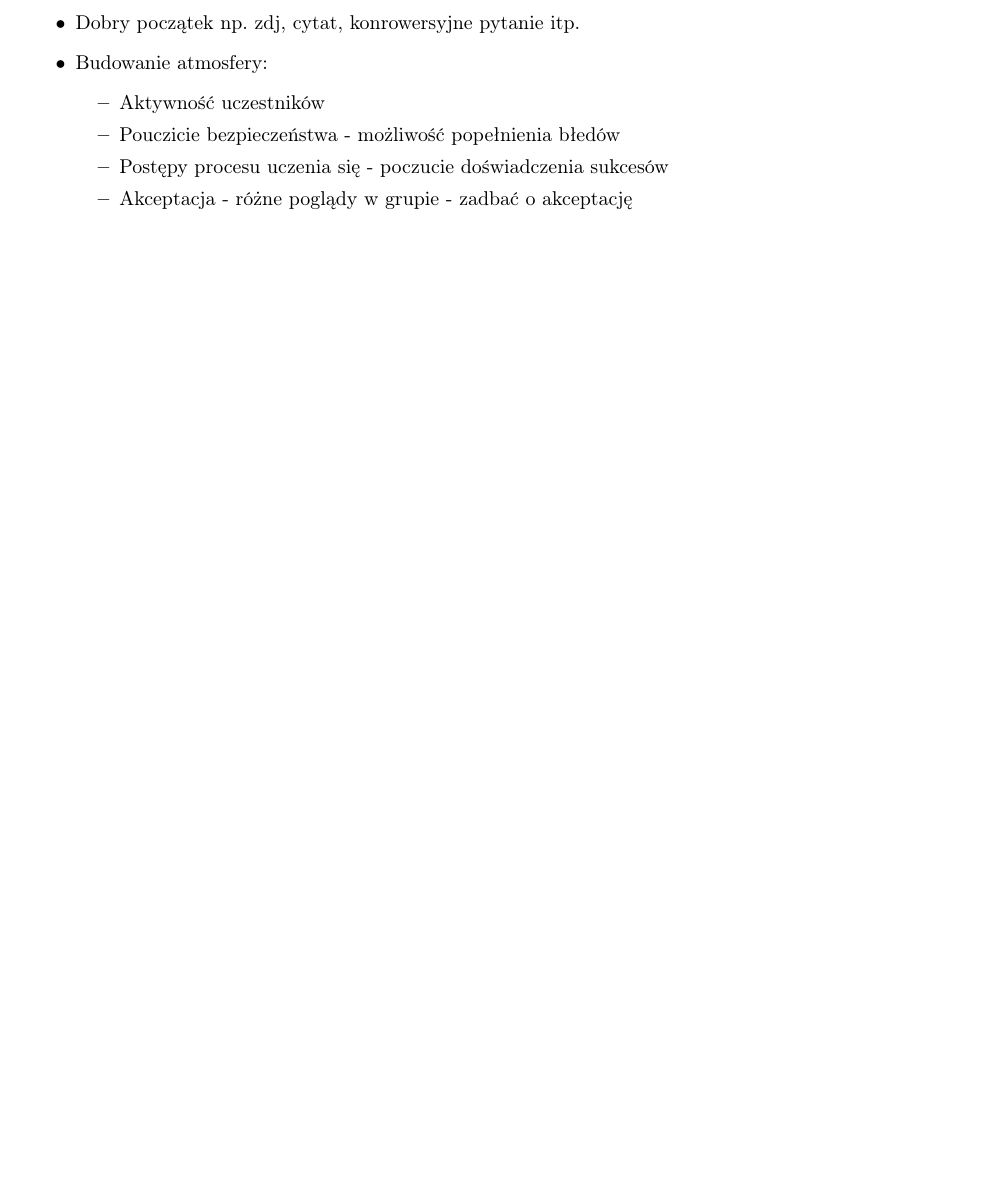
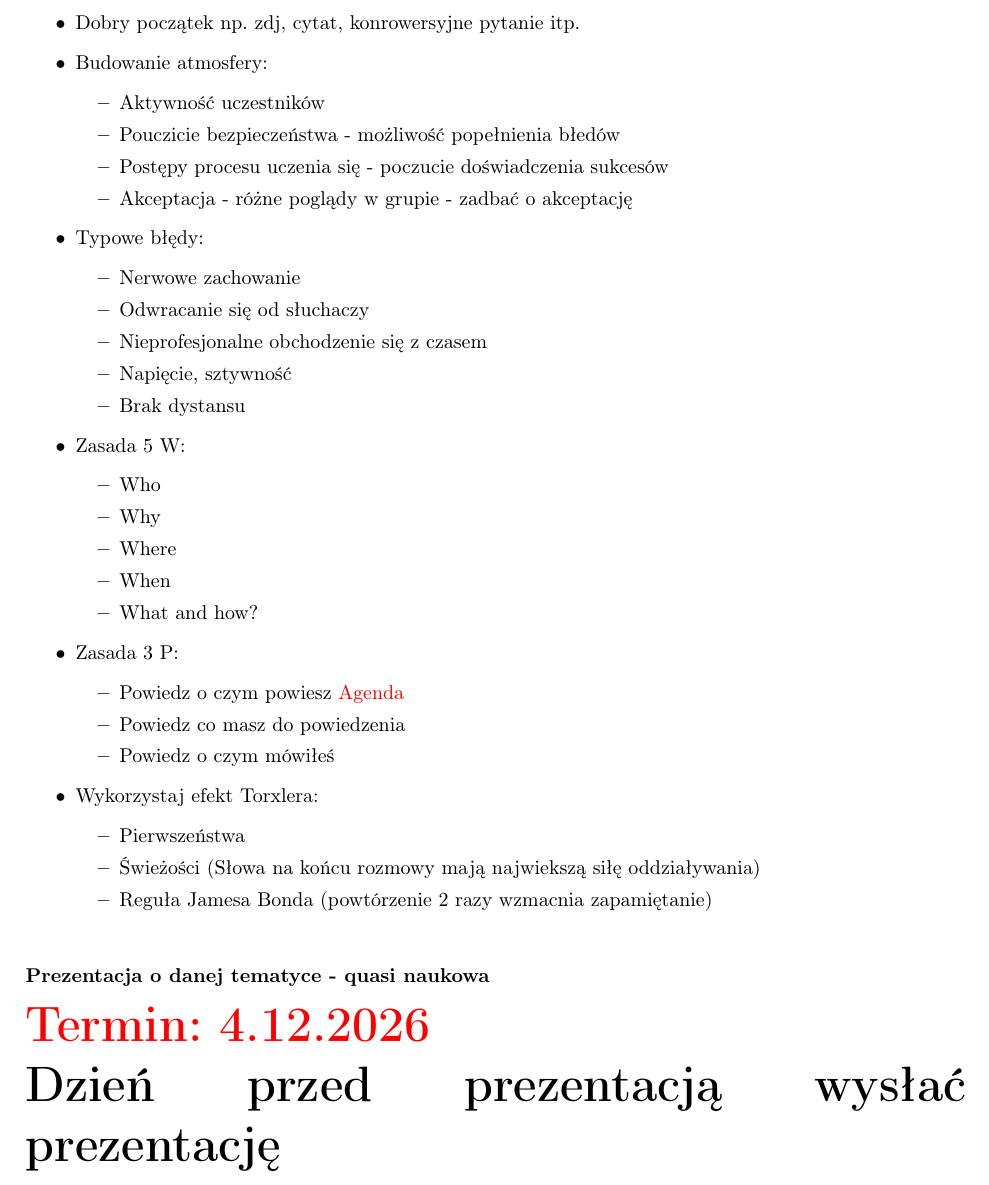
Before and after one commit to Kamil1712/SD_ZAJECIA, a LaTeX document (02_ZKwDNiD/ZKwDNiD.tex): part of page 2 of 2, cut so that both start at the same text, the shorter picture padded with empty space. Compiled offline with pdfLaTeX.

Commit message:
Na koniec zajęć

```diff
--- a/02_ZKwDNiD/ZKwDNiD.tex
+++ b/02_ZKwDNiD/ZKwDNiD.tex
@@ -53,6 +53,38 @@ Pokolenie Z(1995-2014)
 		\item Postępy procesu uczenia się - poczucie doświadczenia sukcesów
 		\item Akceptacja - różne poglądy w grupie - zadbać o akceptację
 	\end{itemize}
+	\item Typowe błędy:
+	\begin{itemize}
+		\item Nerwowe zachowanie
+		\item Odwracanie się od słuchaczy
+		\item Nieprofesjonalne obchodzenie się z czasem
+		\item Napięcie, sztywność
+		\item Brak dystansu
+	\end{itemize}
+	\item Zasada 5 W:
+	\begin{itemize}
+		\item Who
+		\item Why
+		\item Where
+		\item When
+		\item What and how?
+	\end{itemize}
+	\item Zasada 3 P:
+	\begin{itemize}
+		\item Powiedz o czym powiesz \textcolor{red}{Agenda}
+		\item Powiedz co masz do powiedzenia
+		\item Powiedz o czym mówiłeś
+	\end{itemize}
+	\item Wykorzystaj efekt Torxlera:
+	\begin{itemize}
+		\item Pierwszeństwa
+		\item Świeżości (Słowa na końcu rozmowy mają najwiekszą siłę oddziaływania)
+		\item Reguła Jamesa Bonda (powtórzenie 2 razy wzmacnia zapamiętanie)
+	\end{itemize}
+
 \end{itemize}
 
+\noindent \textbf{Prezentacja o danej tematyce - quasi naukowa}\\
+\Huge \noindent \textbf{\textcolor{red}{Termin: 4.12.2026}} \\
+\noindent \textbf{Dzień przed prezentacją wysłać prezentację}
 \end{document}
```
Also changed, not shown: 02_ZKwDNiD/ZKwDNiD.pdf.
